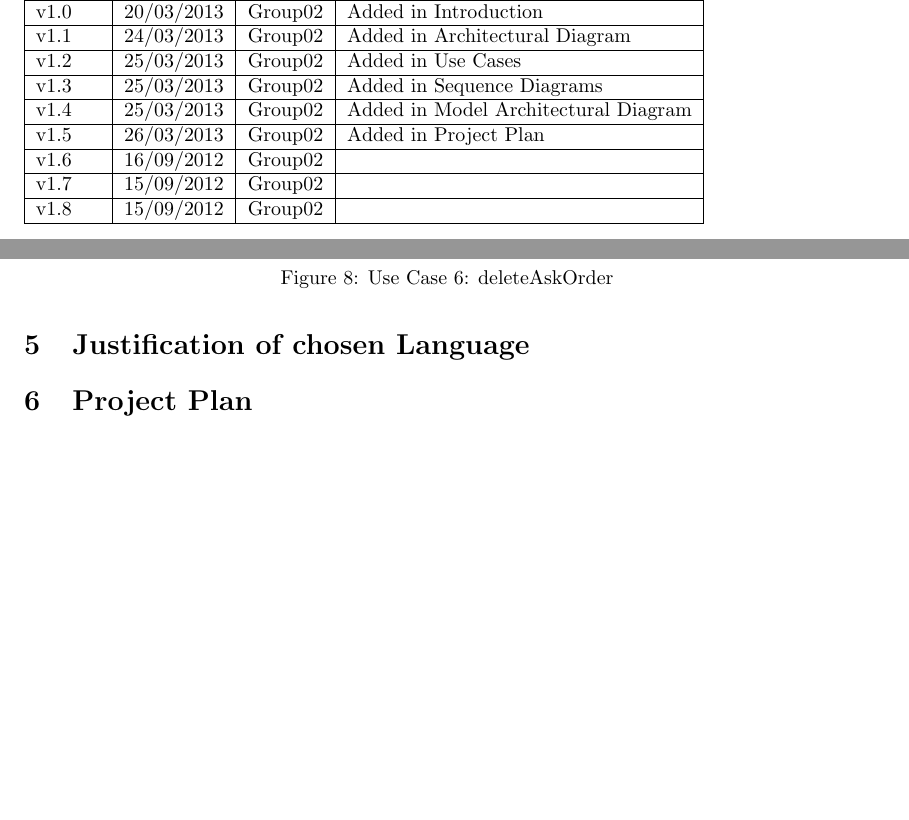
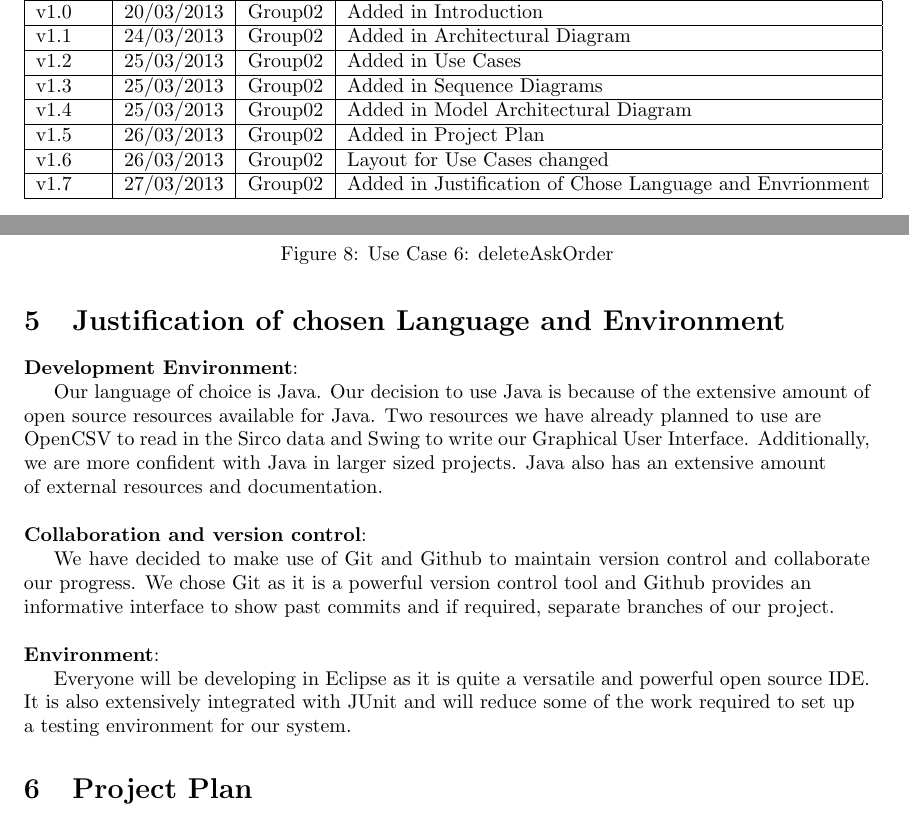
Before and after one commit to zSakare/SENG3011, a LaTeX document (InitialManagementReport/InitialManagementReport.tex): two parts of pages 2 and 15 of 16, joined at a grey line, cut so that both start at the same text, the shorter picture padded with empty space. Compiled offline with pdfLaTeX.

Commit message:
added in justification of language and environment and finalised report

```diff
--- a/InitialManagementReport/InitialManagementReport.tex
+++ b/InitialManagementReport/InitialManagementReport.tex
@@ -63,9 +63,8 @@
 	v1.3 & 25/03/2013 & Group02 & Added in Sequence Diagrams		\\\hline
 	v1.4 & 25/03/2013 & Group02 & Added in Model Architectural Diagram 		\\\hline
 	v1.5 & 26/03/2013 & Group02 & Added in Project Plan		\\\hline
-	v1.6 & 16/09/2012 & Group02 &  		\\\hline
-	v1.7 & 15/09/2012 & Group02 &  		\\\hline
-	v1.8 & 15/09/2012 & Group02 &   		\\\hline
+	v1.6 & 26/03/2013 & Group02 & Layout for Use Cases changed 		\\\hline
+	v1.7 & 27/03/2013 & Group02 & Added in Justification of Chose Language and Envrionment 		\\\hline
 \end{tabular}
 
 \pagebreak
@@ -259,7 +258,24 @@ created by our team. \\
    \caption{Use Case 6: deleteAskOrder}
 \end{figure}
 
-\section {Justification of chosen Language}
+\section {Justification of chosen Language and Environment}
+
+{\bf Development Environment}: \\
+\indent Our language of choice is Java. Our decision to use Java is because of the extensive amount of \\
+open source resources available for Java. Two resources we have already planned to use are \\
+OpenCSV to read in the Sirco data and Swing to write our Graphical User Interface. Additionally, \\
+we are more confident with Java in larger sized projects. Java also has an extensive amount  \\
+of external resources and documentation. \\
+
+\noindent {\bf Collaboration and version control}: \\
+\indent We have decided to make use of Git and Github to maintain version control and collaborate
+our progress. We chose Git as it is a powerful version control tool and Github provides an  \\
+informative interface to show past commits and if required, separate branches of our project. \\
+
+\noindent {\bf Environment}: \\
+\indent Everyone will be developing in Eclipse as it is quite a versatile and powerful open source IDE. \\
+It is also extensively integrated with JUnit and will reduce some of the work required to set up \\
+a testing environment for our system.
 
 \section {Project Plan}
 
```
Also changed, not shown: InitialManagementReport/InitialManagementReport.pdf, InitialManagementReport/InitialManagementReport.tex (22 more changed lines), 4 other files.
